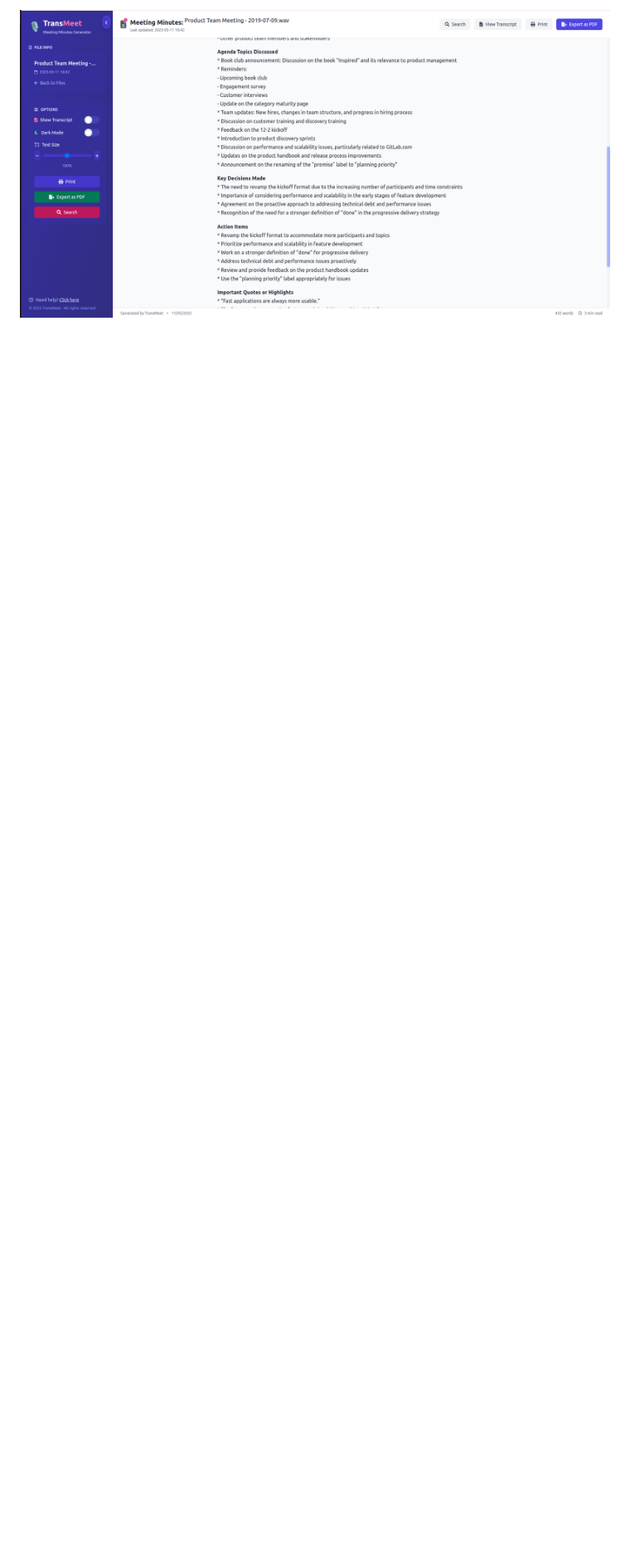
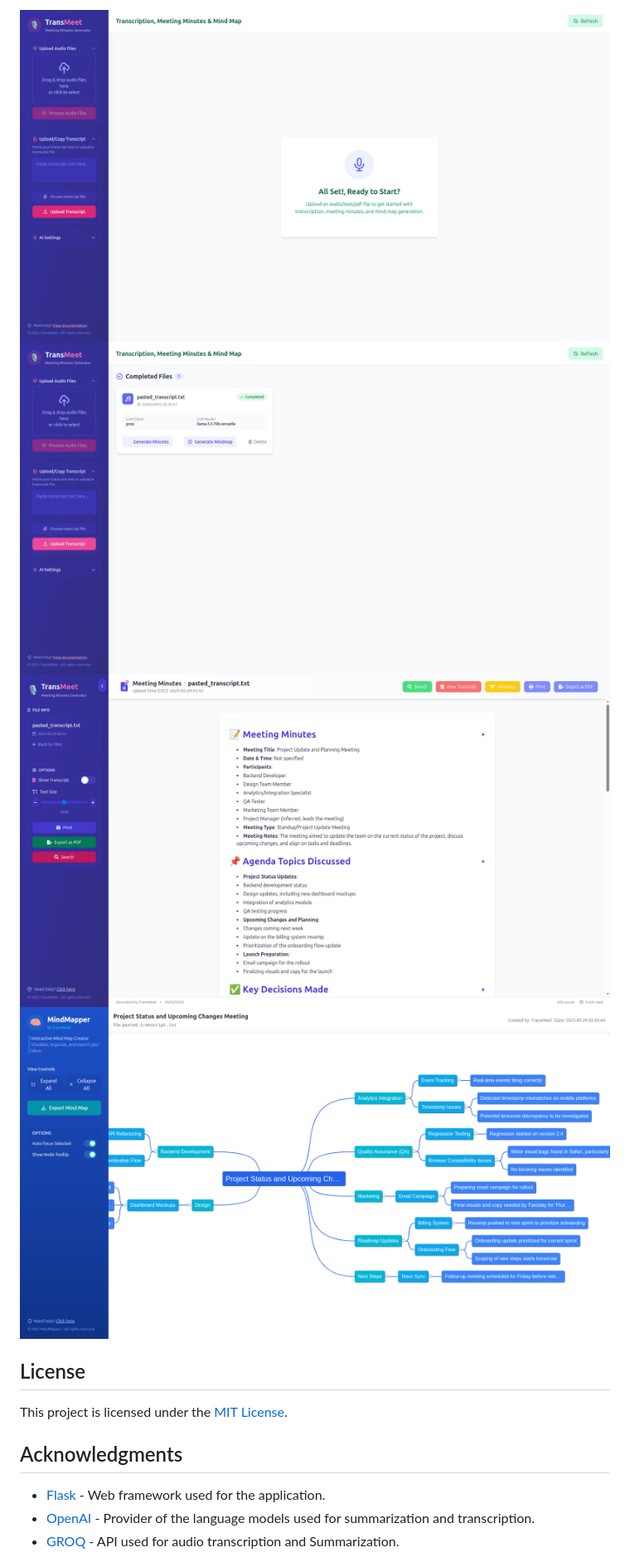
Before and after one commit to codeperfectplus/Speak2Summary, a Markdown page: README.md, the part around the change printed below. Shown: that part at 83% size. Drawn GitHub-style; pictures changed too: src/screenshots/Screenshot from 2025-05-11 22-18-12.png (deleted), src/screenshots/Screenshot from 2025-05-29 08-12-24.png (added), src/screenshots/Screenshot from 2025-05-29 08-12-59.png (added); blank space fills up the shorter version.

```diff
--- a/README.md
+++ b/README.md
@@ -38,2 +76,17 @@
 
-![Screenshot 2](src/screenshots/Screenshot%20from%202025-05-11%2022-18-12.png)
+![Screenshot from 2025-05-29 08-12-24](src/screenshots/Screenshot%20from%202025-05-29%2008-12-24.png)
+![Screenshot from 2025-05-29 08-12-59](src/screenshots/Screenshot%20from%202025-05-29%2008-12-59.png)
+![Screenshot from 2025-05-29 08-14-11](src/screenshots/Screenshot%20from%202025-05-29%2008-14-11.png)
+![Screenshot from 2025-05-29 08-16-20](src/screenshots/Screenshot%20from%202025-05-29%2008-16-20.png)
+
+
+## License
+
+This project is licensed under the [MIT License](LICENSE).
+
+## Acknowledgments
+
+* [Flask](https://flask.palletsprojects.com/) - Web framework used for the application.
+* [OpenAI](https://openai.com/) - Provider of the language models used for summarization and transcription.
+* [GROQ](https://groq.com/) - API used for audio transcription and Summarization.
+
```
Also changed, not shown: other parts of README.md (+62 -21 lines), src/screenshots/Screenshot from 2025-05-11 21-54-31.png (deleted), 2 other files.
